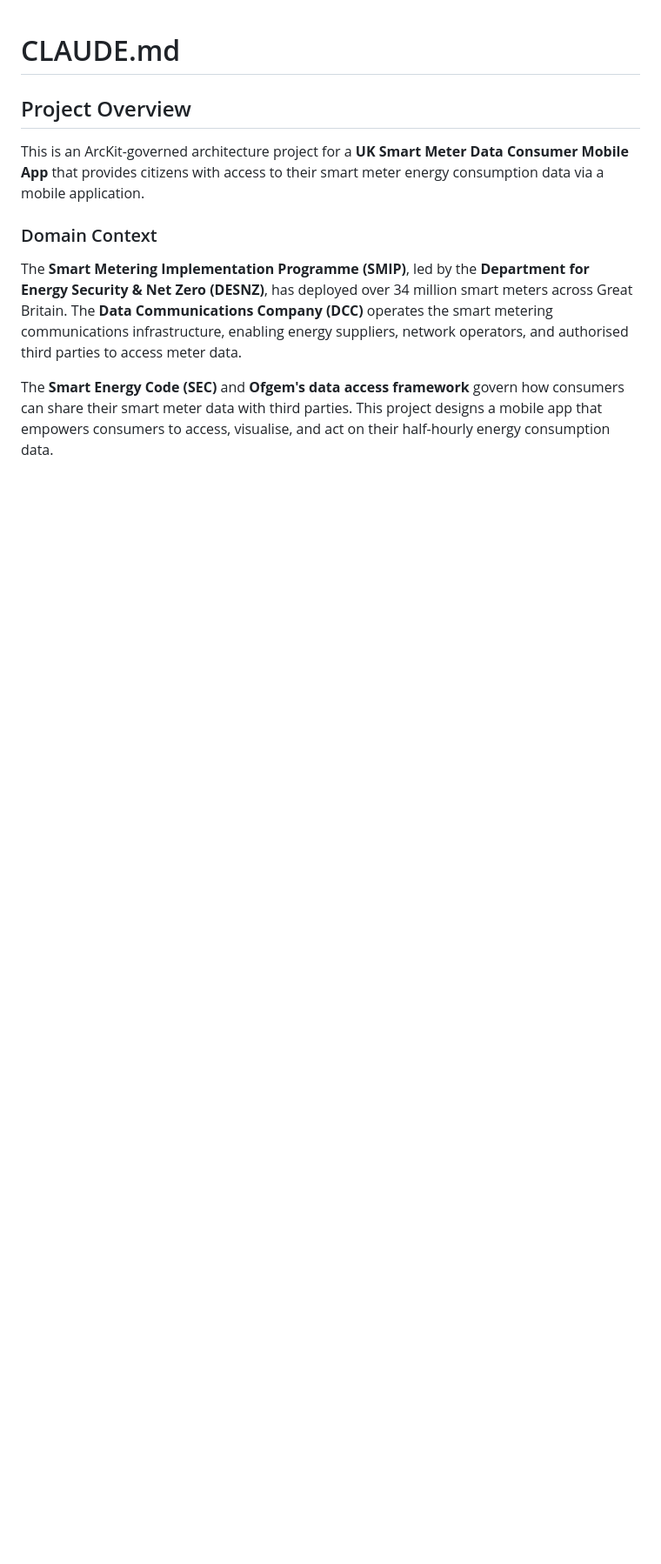
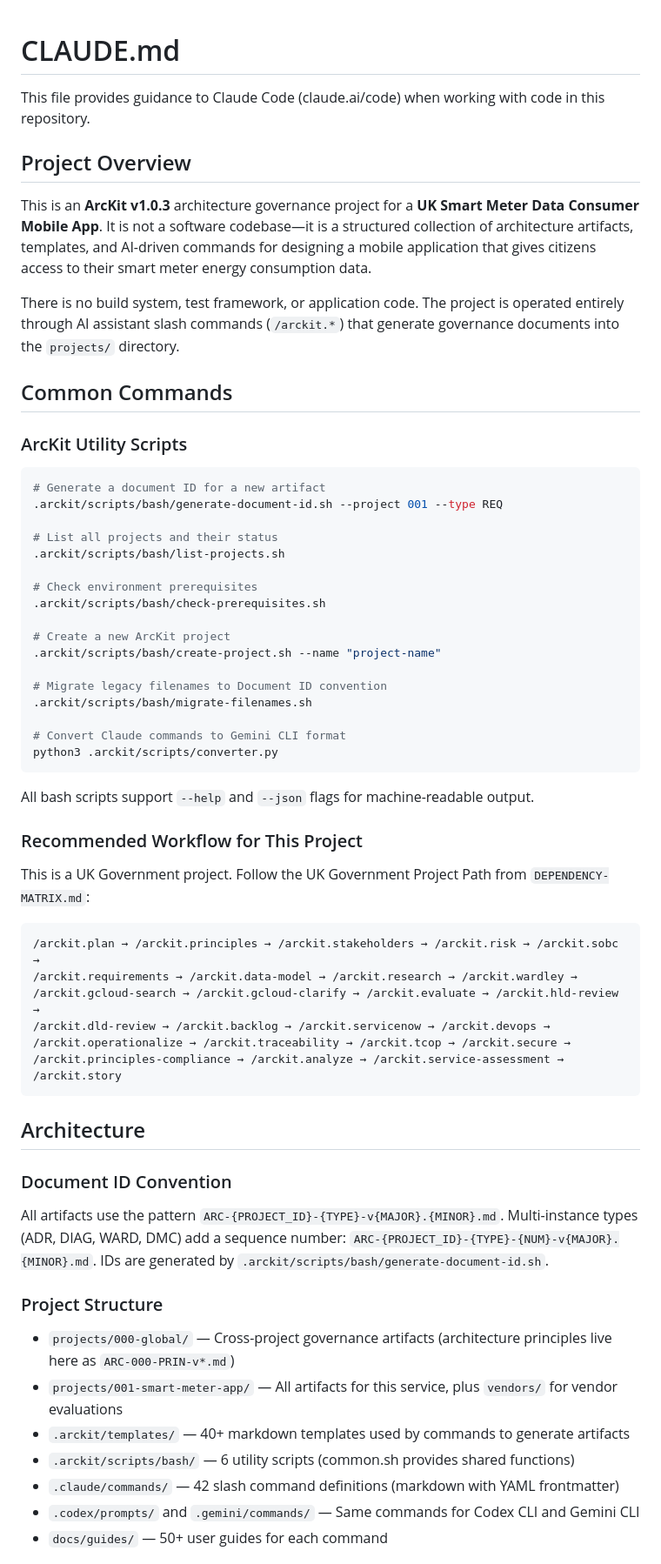
Before and after one commit to tractorjuice/arckit-test-project-v18-smart-meter, a Markdown page: CLAUDE.md, the part around one of its changes. Shown at 87% size. GitHub-like rendering; blank space fills up the shorter version.

````diff
--- a/CLAUDE.md
+++ b/CLAUDE.md
@@ -1,11 +1,65 @@
 # CLAUDE.md
+
+This file provides guidance to Claude Code (claude.ai/code) when working with code in this repository.
 
 ## Project Overview
 
-This is an ArcKit-governed architecture project for a **UK Smart Meter Data Consumer Mobile App** that provides citizens with access to their smart meter energy consumption data via a mobile application.
+This is an **ArcKit v1.0.3** architecture governance project for a **UK Smart Meter Data Consumer Mobile App**. It is not a software codebase—it is a structured collection of architecture artifacts, templates, and AI-driven commands for designing a mobile application that gives citizens access to their smart meter energy consumption data.
 
-### Domain Context
+There is no build system, test framework, or application code. The project is operated entirely through AI assistant slash commands (`/arckit.*`) that generate governance documents into the `projects/` directory.
 
-The **Smart Metering Implementation Programme (SMIP)**, led by the **Department for Energy Security & Net Zero (DESNZ)**, has deployed over 34 million smart meters across Great Britain. The **Data Communications Company (DCC)** operates the smart metering communications infrastructure, enabling energy suppliers, network operators, and authorised third parties to access meter data.
+## Common Commands
 
-The **Smart Energy Code (SEC)** and **Ofgem's data access framework** govern how consumers can share their smart meter data with third parties. This project designs a mobile app that empowers consumers to access, visualise, and act on their half-hourly energy consumption data.
+### ArcKit Utility Scripts
+
+```bash
+# Generate a document ID for a new artifact
+.arckit/scripts/bash/generate-document-id.sh --project 001 --type REQ
+
+# List all projects and their status
+.arckit/scripts/bash/list-projects.sh
+
+# Check environment prerequisites
+.arckit/scripts/bash/check-prerequisites.sh
+
+# Create a new ArcKit project
+.arckit/scripts/bash/create-project.sh --name "project-name"
+
+# Migrate legacy filenames to Document ID convention
+.arckit/scripts/bash/migrate-filenames.sh
+
+# Convert Claude commands to Gemini CLI format
+python3 .arckit/scripts/converter.py
+```
+
+All bash scripts support `--help` and `--json` flags for machine-readable output.
+
+### Recommended Workflow for This Project
+
+This is a UK Government project. Follow the UK Government Project Path from `DEPENDENCY-MATRIX.md`:
+
+```
+/arckit.plan → /arckit.principles → /arckit.stakeholders → /arckit.risk → /arckit.sobc →
+/arckit.requirements → /arckit.data-model → /arckit.research → /arckit.wardley →
+/arckit.gcloud-search → /arckit.gcloud-clarify → /arckit.evaluate → /arckit.hld-review →
+/arckit.dld-review → /arckit.backlog → /arckit.servicenow → /arckit.devops →
+/arckit.operationalize → /arckit.traceability → /arckit.tcop → /arckit.secure →
+/arckit.principles-compliance → /arckit.analyze → /arckit.service-assessment → /arckit.story
+```
+
+## Architecture
+
+### Document ID Convention
+
+All artifacts use the pattern `ARC-{PROJECT_ID}-{TYPE}-v{MAJOR}.{MINOR}.md`. Multi-instance types (ADR, DIAG, WARD, DMC) add a sequence number: `ARC-{PROJECT_ID}-{TYPE}-{NUM}-v{MAJOR}.{MINOR}.md`. IDs are generated by `.arckit/scripts/bash/generate-document-id.sh`.
+
+### Project Structure
+
+- `projects/000-global/` — Cross-project governance artifacts (architecture principles live here as `ARC-000-PRIN-v*.md`)
+- `projects/001-smart-meter-app/` — All artifacts for this service, plus `vendors/` for vendor evaluations
+- `.arckit/templates/` — 40+ markdown templates used by commands to generate artifacts
+- `.arckit/scripts/bash/` — 6 utility scripts (common.sh provides shared functions)
+- `.claude/commands/` — 42 slash command definitions (markdown with YAML frontmatter)
+- `.codex/prompts/` and `.gemini/commands/` — Same commands for Codex CLI and Gemini CLI
+- `docs/guides/` — 50+ user guides for each command
+
````
Also changed, not shown: other parts of CLAUDE.md (+26 -80 lines).
